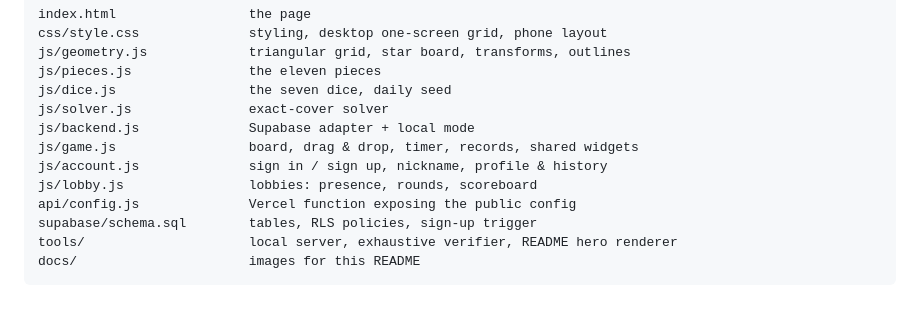
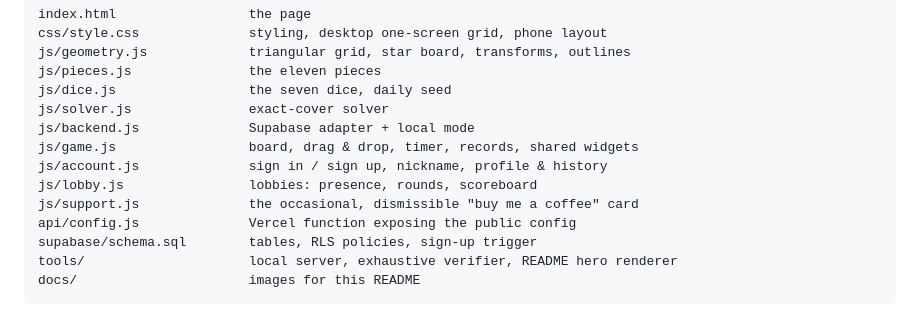
Before and after one commit to alishan-alv/genius-star, a Markdown page: README.md, the part around the change. GitHub-like rendering.

Commit message:
README: list js/support.js in the project layout
Co-Authored-By: Claude Opus 5 <noreply@anthropic.com>

```diff
--- a/README.md
+++ b/README.md
@@ -130,6 +130,7 @@ js/backend.js              Supabase adapter + local mode
 js/game.js                 board, drag & drop, timer, records, shared widgets
 js/account.js              sign in / sign up, nickname, profile & history
 js/lobby.js                lobbies: presence, rounds, scoreboard
+js/support.js              the occasional, dismissible "buy me a coffee" card
 api/config.js              Vercel function exposing the public config
 supabase/schema.sql        tables, RLS policies, sign-up trigger
 tools/                     local server, exhaustive verifier, README hero renderer
```
